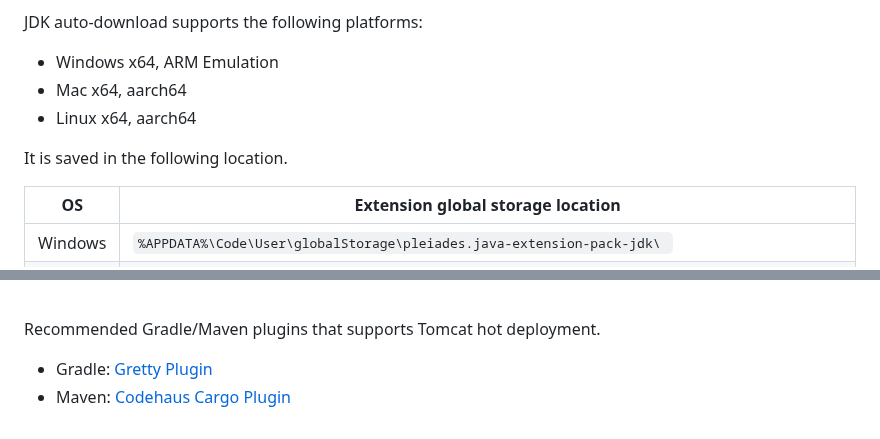
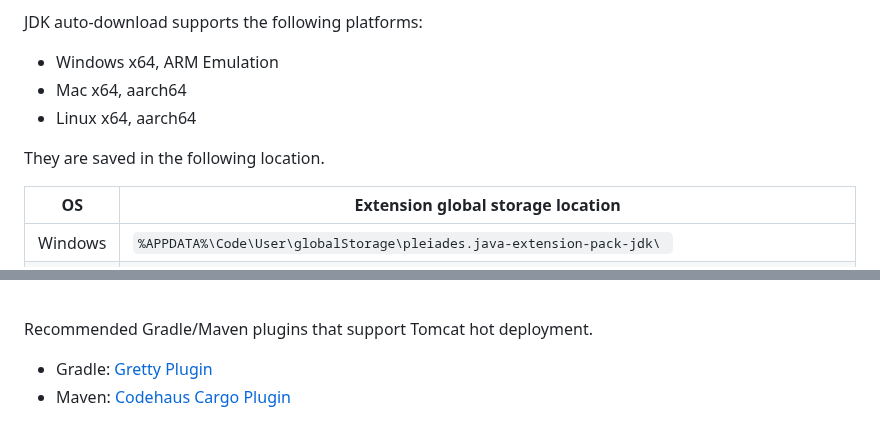
Before and after one commit to cypher256/java-extension-pack, a Markdown page: README.md, 2 parts joined by grey strips. GitHub-like rendering.

Commit message:
Fix grammar errors in README.md
Co-Authored-By: Claude Opus 4.6 <noreply@anthropic.com>

```diff
--- a/README.md
+++ b/README.md
@@ -199,7 +199,7 @@ JDK auto-download supports the following platforms:
 - Mac x64, aarch64
 - Linux x64, aarch64
 
-It is saved in the following location.
+They are saved in the following location.
 
 |OS|Extension global storage location|
 |---|---|
@@ -478,7 +478,7 @@ This extension can start, stop, publish, and control servers such as Apache Feli
 -->
 <br>
 
-Recommended Gradle/Maven plugins that supports Tomcat hot deployment.
+Recommended Gradle/Maven plugins that support Tomcat hot deployment.
 
 - Gradle: [Gretty Plugin](https://github.com/gretty-gradle-plugin/gretty?tab=readme-ov-file)
 - Maven: [Codehaus Cargo Plugin](https://codehaus-cargo.github.io/cargo/Maven+3+Plugin+Getting+Started.html)
```
